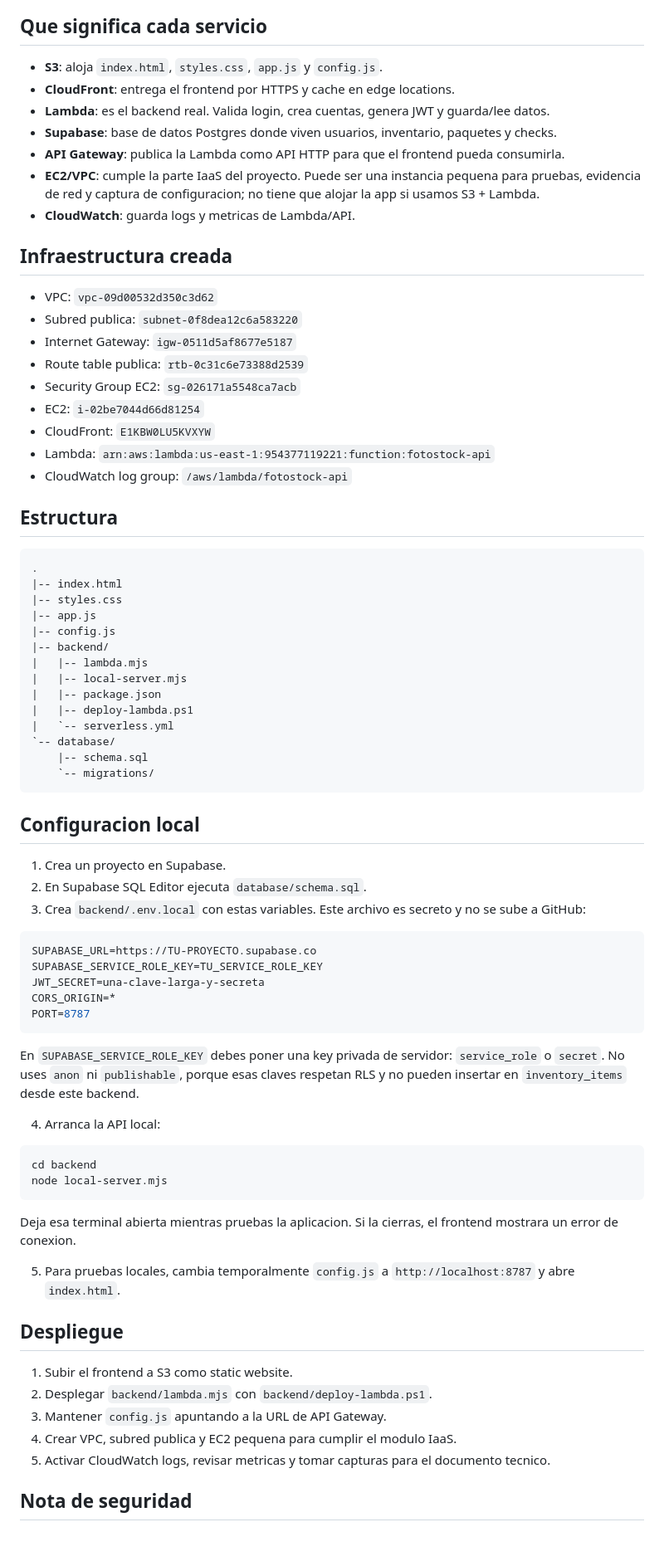
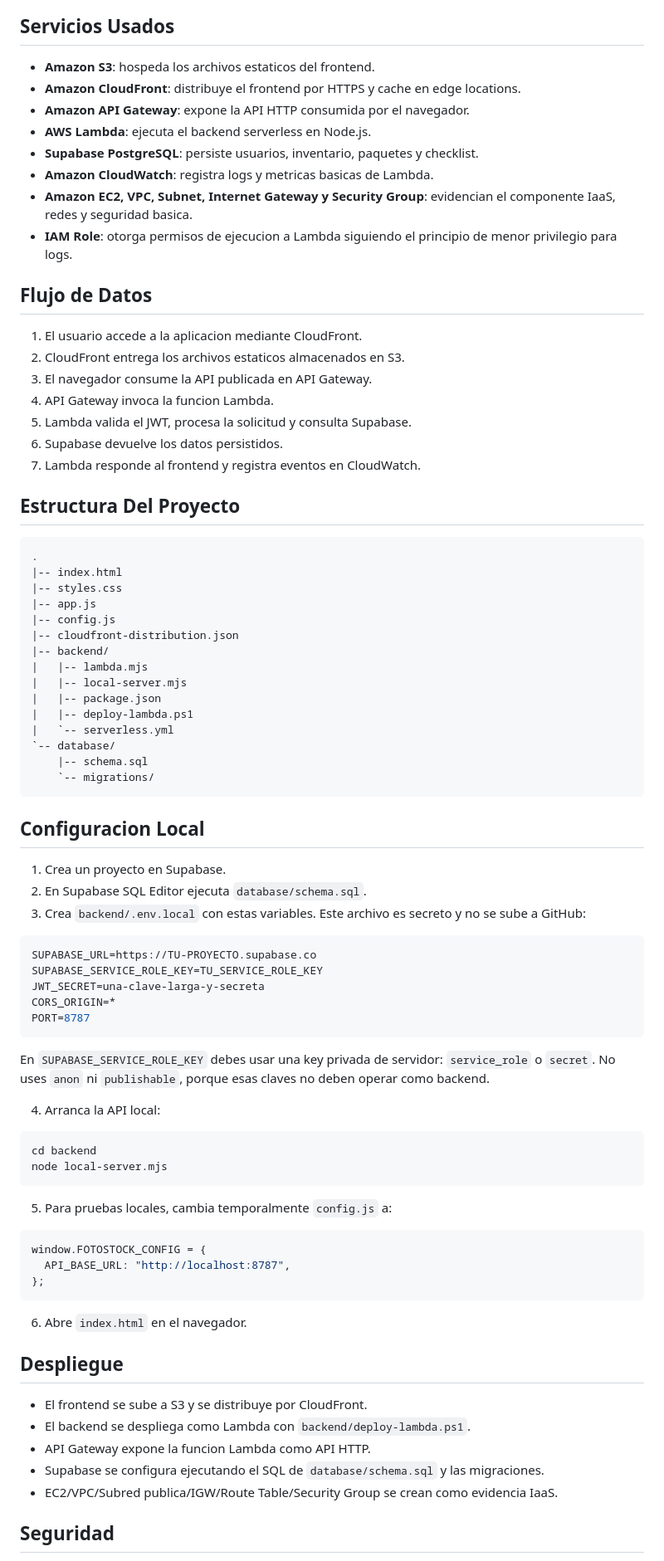
Before and after one commit to Quirama1108/FotoStock, a Markdown page: README.md, the part around one of its changes. Shown at 83% size. Drawn GitHub-style; blank space fills up the shorter version.

Commit message:
Improve project README for review

````diff
--- a/README.md
+++ b/README.md
@@ -34,28 +51,27 @@ flowchart LR
 ```
 
-## Que significa cada servicio
+## Servicios Usados
 
-- **S3**: aloja `index.html`, `styles.css`, `app.js` y `config.js`.
-- **CloudFront**: entrega el frontend por HTTPS y cache en edge locations.
-- **Lambda**: es el backend real. Valida login, crea cuentas, genera JWT y guarda/lee datos.
-- **Supabase**: base de datos Postgres donde viven usuarios, inventario, paquetes y checks.
-- **API Gateway**: publica la Lambda como API HTTP para que el frontend pueda consumirla.
-- **EC2/VPC**: cumple la parte IaaS del proyecto. Puede ser una instancia pequena para pruebas, evidencia de red y captura de configuracion; no tiene que alojar la app si usamos S3 + Lambda.
-- **CloudWatch**: guarda logs y metricas de Lambda/API.
+- **Amazon S3**: hospeda los archivos estaticos del frontend.
+- **Amazon CloudFront**: distribuye el frontend por HTTPS y cache en edge locations.
+- **Amazon API Gateway**: expone la API HTTP consumida por el navegador.
+- **AWS Lambda**: ejecuta el backend serverless en Node.js.
+- **Supabase PostgreSQL**: persiste usuarios, inventario, paquetes y checklist.
+- **Amazon CloudWatch**: registra logs y metricas basicas de Lambda.
+- **Amazon EC2, VPC, Subnet, Internet Gateway y Security Group**: evidencian el componente IaaS, redes y seguridad basica.
+- **IAM Role**: otorga permisos de ejecucion a Lambda siguiendo el principio de menor privilegio para logs.
 
-## Infraestructura creada
+## Flujo de Datos
 
-- VPC: `vpc-09d00532d350c3d62`
-- Subred publica: `subnet-0f8dea12c6a583220`
-- Internet Gateway: `igw-0511d5af8677e5187`
-- Route table publica: `rtb-0c31c6e73388d2539`
-- Security Group EC2: `sg-026171a5548ca7acb`
-- EC2: `i-02be7044d66d81254`
-- CloudFront: `E1KBW0LU5KVXYW`
-- Lambda: `arn:aws:lambda:us-east-1:954377119221:function:fotostock-api`
-- CloudWatch log group: `/aws/lambda/fotostock-api`
+1. El usuario accede a la aplicacion mediante CloudFront.
+2. CloudFront entrega los archivos estaticos almacenados en S3.
+3. El navegador consume la API publicada en API Gateway.
+4. API Gateway invoca la funcion Lambda.
+5. Lambda valida el JWT, procesa la solicitud y consulta Supabase.
+6. Supabase devuelve los datos persistidos.
+7. Lambda responde al frontend y registra eventos en CloudWatch.
 
-## Estructura
+## Estructura Del Proyecto
 
 ```text
 .
@@ -63,6 +79,7 @@ flowchart LR
 |-- styles.css
 |-- app.js
 |-- config.js
+|-- cloudfront-distribution.json
 |-- backend/
 |   |-- lambda.mjs
 |   |-- local-server.mjs
@@ -74,7 +91,7 @@ flowchart LR
     `-- migrations/
 ```
 
-## Configuracion local
+## Configuracion Local
 
 1. Crea un proyecto en Supabase.
 2. En Supabase SQL Editor ejecuta `database/schema.sql`.
@@ -88,7 +105,7 @@ CORS_ORIGIN=*
 PORT=8787
 ```
 
-En `SUPABASE_SERVICE_ROLE_KEY` debes poner una key privada de servidor: `service_role` o `secret`. No uses `anon` ni `publishable`, porque esas claves respetan RLS y no pueden insertar en `inventory_items` desde este backend.
+En `SUPABASE_SERVICE_ROLE_KEY` debes usar una key privada de servidor: `service_role` o `secret`. No uses `anon` ni `publishable`, porque esas claves no deben operar como backend.
 
 4. Arranca la API local:
 
@@ -97,17 +114,23 @@ cd backend
 node local-server.mjs
 ```
 
-Deja esa terminal abierta mientras pruebas la aplicacion. Si la cierras, el frontend mostrara un error de conexion.
+5. Para pruebas locales, cambia temporalmente `config.js` a:
 
-5. Para pruebas locales, cambia temporalmente `config.js` a `http://localhost:8787` y abre `index.html`.
+```js
+window.FOTOSTOCK_CONFIG = {
+  API_BASE_URL: "http://localhost:8787",
+};
+```
+
+6. Abre `index.html` en el navegador.
 
 ## Despliegue
 
-1. Subir el frontend a S3 como static website.
-2. Desplegar `backend/lambda.mjs` con `backend/deploy-lambda.ps1`.
-3. Mantener `config.js` apuntando a la URL de API Gateway.
-4. Crear VPC, subred publica y EC2 pequena para cumplir el modulo IaaS.
-5. Activar CloudWatch logs, revisar metricas y tomar capturas para el documento tecnico.
+- El frontend se sube a S3 y se distribuye por CloudFront.
+- El backend se despliega como Lambda con `backend/deploy-lambda.ps1`.
+- API Gateway expone la funcion Lambda como API HTTP.
+- Supabase se configura ejecutando el SQL de `database/schema.sql` y las migraciones.
+- EC2/VPC/Subred publica/IGW/Route Table/Security Group se crean como evidencia IaaS.
 
-## Nota de seguridad
+## Seguridad
 
````
Also changed, not shown: other parts of README.md (+68 -28 lines).
